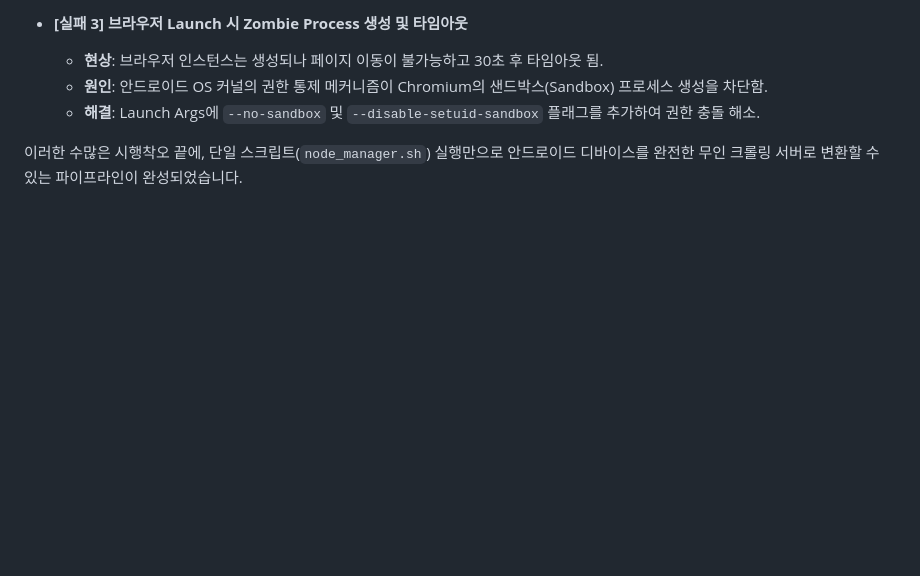
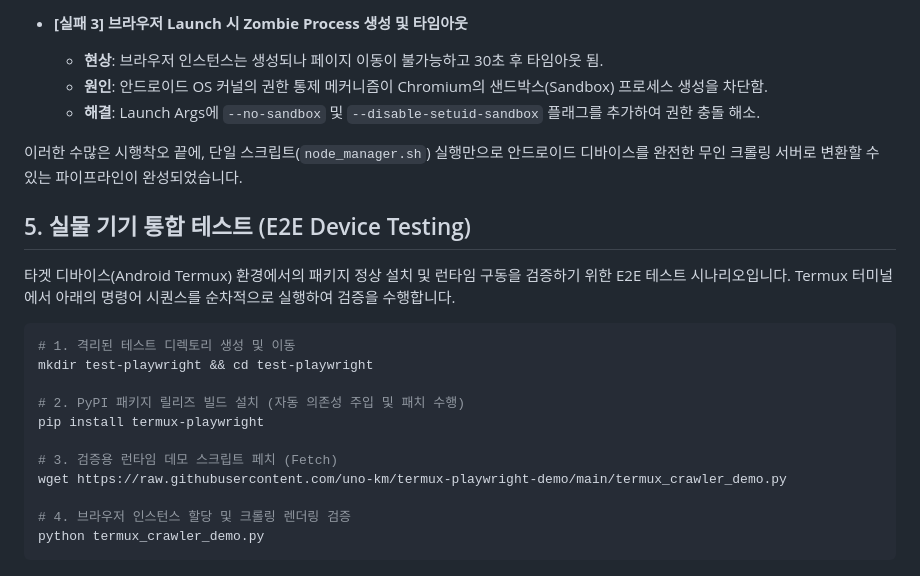
Before and after one commit to uno-km/termux-playwright, a Markdown page: README.md, the part around the change. GitHub-like rendering; blank space fills up the shorter version.

Commit message:
docs: add E2E device testing instructions

````diff
--- a/README.md
+++ b/README.md
@@ -59,3 +59,21 @@ os.environ["PLAYWRIGHT_CHROMIUM_PATH"] = "/data/data/com.termux/files/usr/bin/ch
   - **해결**: Launch Args에 `--no-sandbox` 및 `--disable-setuid-sandbox` 플래그를 추가하여 권한 충돌 해소.
 
 이러한 수많은 시행착오 끝에, 단일 스크립트(`node_manager.sh`) 실행만으로 안드로이드 디바이스를 완전한 무인 크롤링 서버로 변환할 수 있는 파이프라인이 완성되었습니다.
+
+## 5. 실물 기기 통합 테스트 (E2E Device Testing)
+타겟 디바이스(Android Termux) 환경에서의 패키지 정상 설치 및 런타임 구동을 검증하기 위한 E2E 테스트 시나리오입니다.
+Termux 터미널에서 아래의 명령어 시퀀스를 순차적으로 실행하여 검증을 수행합니다.
+
+```bash
+# 1. 격리된 테스트 디렉토리 생성 및 이동
+mkdir test-playwright && cd test-playwright
+
+# 2. PyPI 패키지 릴리즈 빌드 설치 (자동 의존성 주입 및 패치 수행)
+pip install termux-playwright
+
+# 3. 검증용 런타임 데모 스크립트 페치 (Fetch)
+wget https://raw.githubusercontent.com/uno-km/termux-playwright-demo/main/termux_crawler_demo.py
+
+# 4. 브라우저 인스턴스 할당 및 크롤링 렌더링 검증
+python termux_crawler_demo.py
+```
````
Also changed, not shown: BLOG_POST.md (+23 -3 lines).
